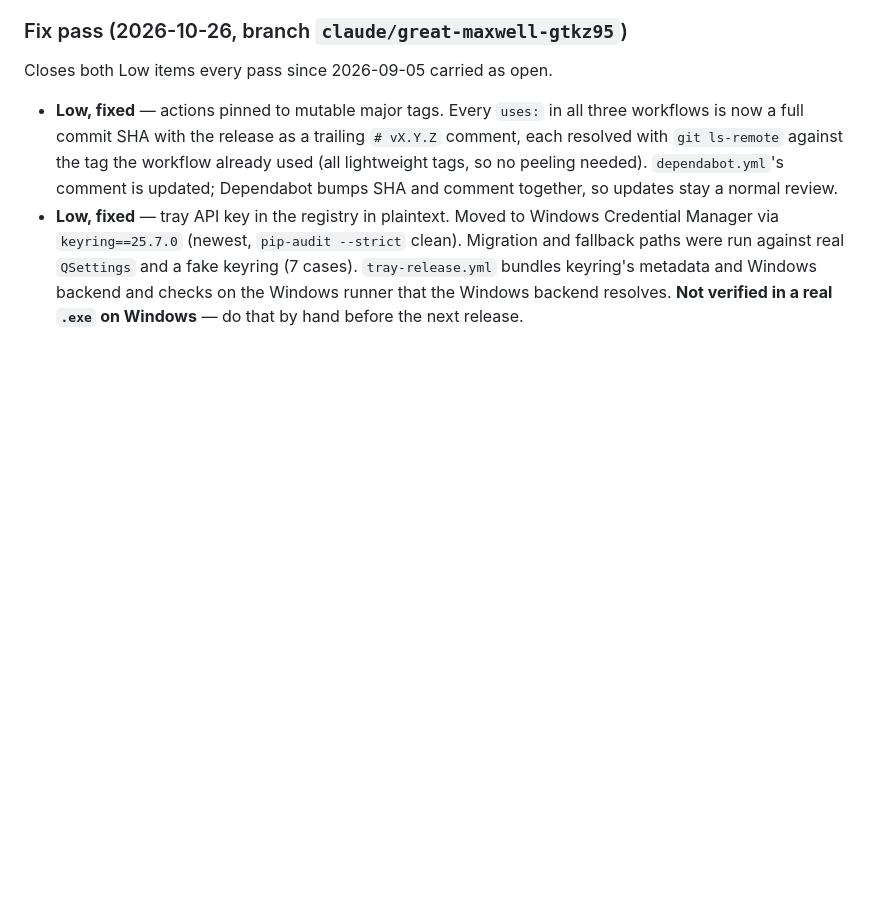
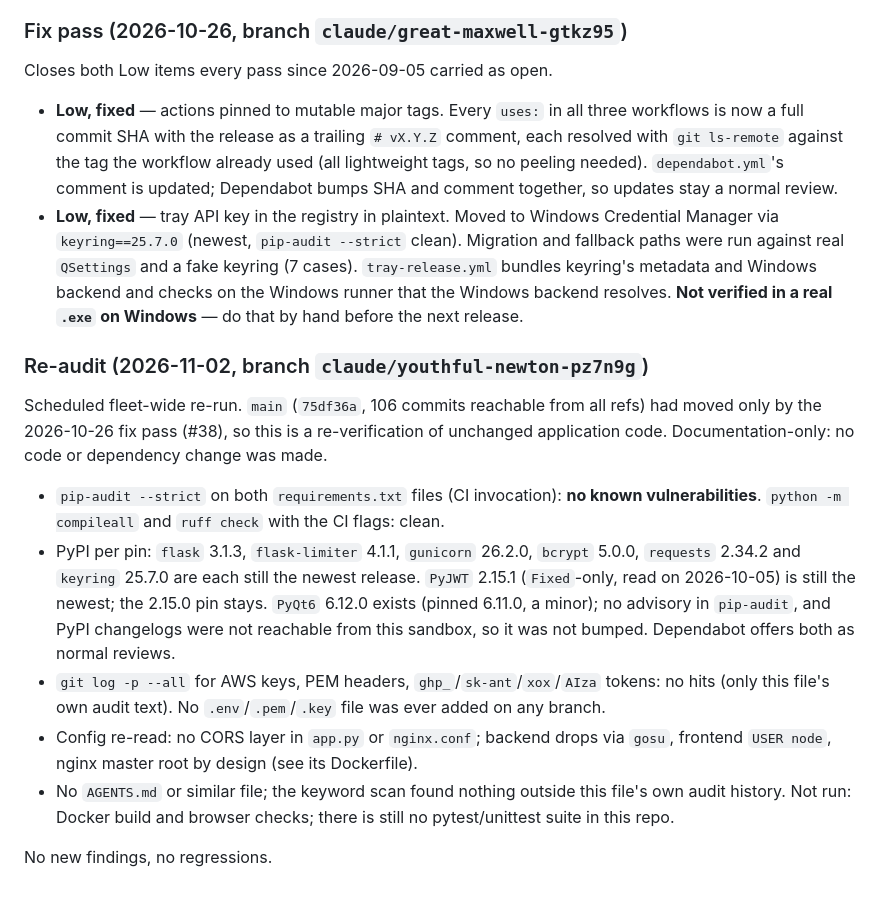
Before and after one commit to apostle818/ace-lap-times, a Markdown page: CLAUDE.md, the part around the change. Drawn GitHub-style; blank space fills up the shorter version.

Commit message:
Document 2026-11-02 security re-audit
Co-Authored-By: Claude Sonnet 5.5 <noreply@anthropic.com>
Claude-Session: https://claude.ai/code/session_015SA7WMQQYj9A5RxP5izrtv

```diff
--- a/CLAUDE.md
+++ b/CLAUDE.md
@@ -984,3 +984,30 @@ Closes both Low items every pass since 2026-09-05 carried as open.
   keyring's metadata and Windows backend and checks on the Windows runner
   that the Windows backend resolves. **Not verified in a real `.exe` on
   Windows** — do that by hand before the next release.
+
+### Re-audit (2026-11-02, branch `claude/youthful-newton-pz7n9g`)
+
+Scheduled fleet-wide re-run. `main` (`75df36a`, 106 commits reachable from all
+refs) had moved only by the 2026-10-26 fix pass (#38), so this is a
+re-verification of unchanged application code. Documentation-only: no code or
+dependency change was made.
+
+- `pip-audit --strict` on both `requirements.txt` files (CI invocation): **no
+  known vulnerabilities**. `python -m compileall` and `ruff check` with the CI
+  flags: clean.
+- PyPI per pin: `flask` 3.1.3, `flask-limiter` 4.1.1, `gunicorn` 26.2.0,
+  `bcrypt` 5.0.0, `requests` 2.34.2 and `keyring` 25.7.0 are each still the
+  newest release. `PyJWT` 2.15.1 (`Fixed`-only, read on 2026-10-05) is still
+  the newest; the 2.15.0 pin stays. `PyQt6` 6.12.0 exists (pinned 6.11.0, a
+  minor); no advisory in `pip-audit`, and PyPI changelogs were not reachable
+  from this sandbox, so it was not bumped. Dependabot offers both as normal reviews.
+- `git log -p --all` for AWS keys, PEM headers, `ghp_`/`sk-ant`/`xox`/`AIza`
+  tokens: no hits (only this file's own audit text). No `.env`/`.pem`/`.key`
+  file was ever added on any branch.
+- Config re-read: no CORS layer in `app.py` or `nginx.conf`; backend drops via
+  `gosu`, frontend `USER node`, nginx master root by design (see its Dockerfile).
+- No `AGENTS.md` or similar file; the keyword scan found nothing outside this
+  file's own audit history. Not run: Docker build and browser checks; there is
+  still no pytest/unittest suite in this repo.
+
+No new findings, no regressions.
```
